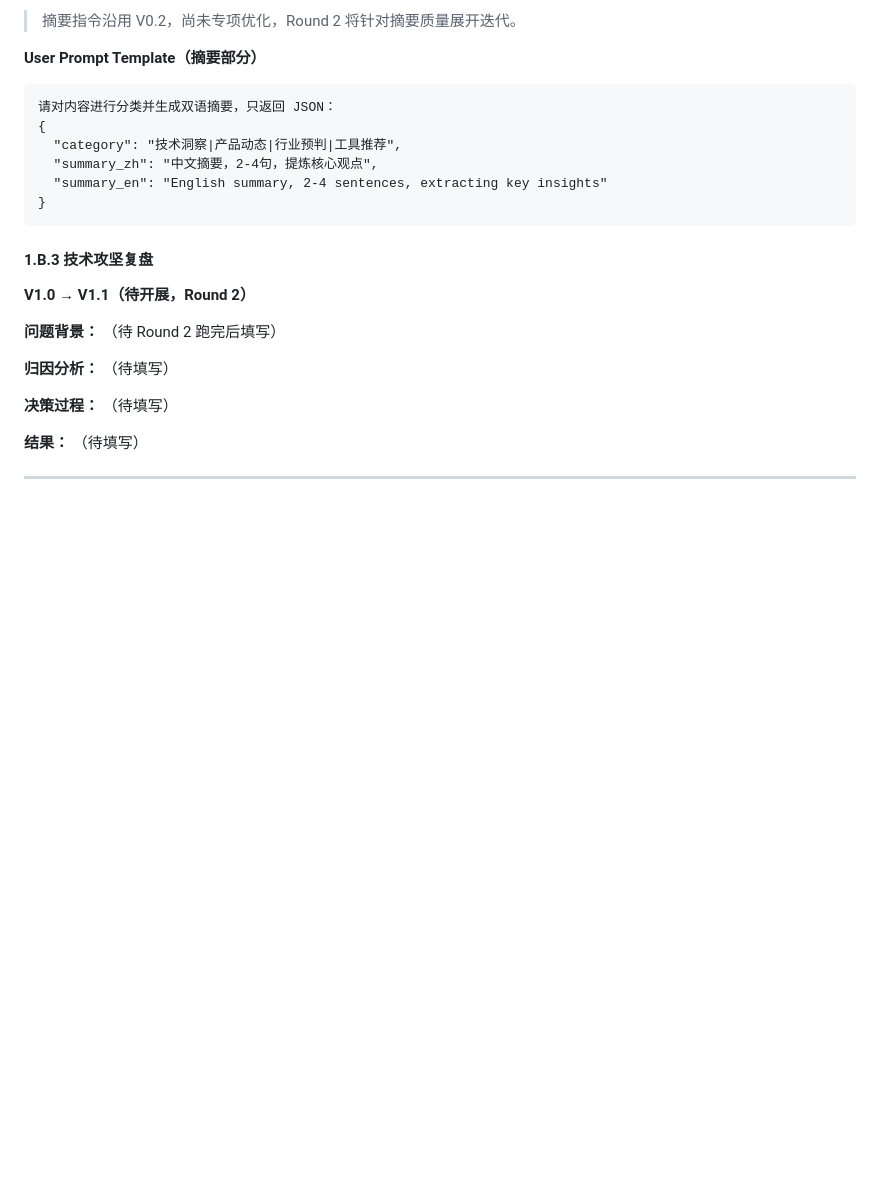
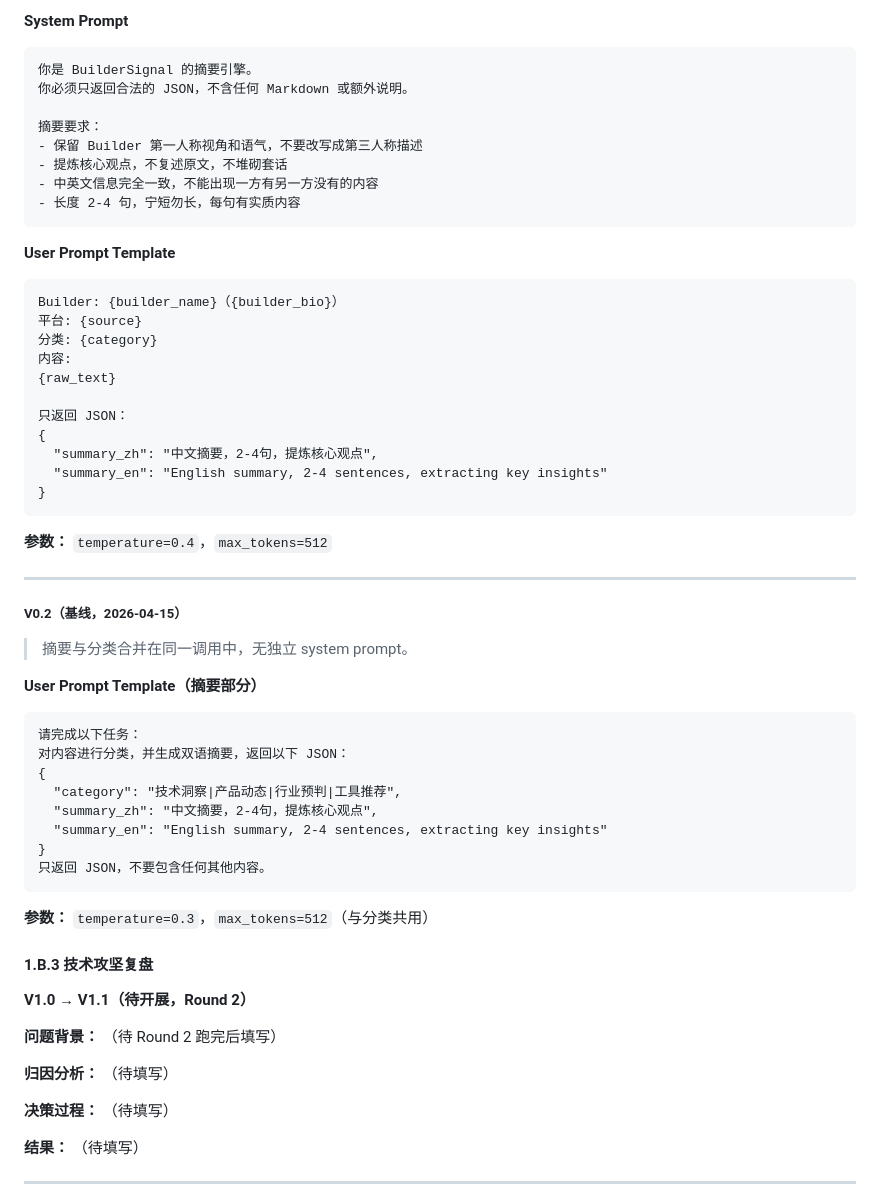
Before and after one commit to Mia-hub7/BuilderSignal, a Markdown page: memory-bank/prompt-engineering.md, the part around one of its changes. Drawn GitHub-style; blank space fills up the shorter version.

````diff
--- a/memory-bank/prompt-engineering.md
+++ b/memory-bank/prompt-engineering.md
@@ -206,15 +251,52 @@ Builder: {builder_name}（{builder_bio}）
 
-> 摘要指令沿用 V0.2，尚未专项优化，Round 2 将针对摘要质量展开迭代。
+**System Prompt**
+```
+你是 BuilderSignal 的摘要引擎。
+你必须只返回合法的 JSON，不含任何 Markdown 或额外说明。
+
+摘要要求：
+- 保留 Builder 第一人称视角和语气，不要改写成第三人称描述
+- 提炼核心观点，不复述原文，不堆砌套话
+- 中英文信息完全一致，不能出现一方有另一方没有的内容
+- 长度 2-4 句，宁短勿长，每句有实质内容
+```
+
+**User Prompt Template**
+```
+Builder: {builder_name}（{builder_bio}）
+平台: {source}
+分类: {category}
+内容:
+{raw_text}
+
+只返回 JSON：
+{
+  "summary_zh": "中文摘要，2-4句，提炼核心观点",
+  "summary_en": "English summary, 2-4 sentences, extracting key insights"
+}
+```
+
+**参数：** `temperature=0.4`，`max_tokens=512`
+
+---
+
+##### V0.2（基线，2026-04-15）
+
+> 摘要与分类合并在同一调用中，无独立 system prompt。
 
 **User Prompt Template（摘要部分）**
 ```
-请对内容进行分类并生成双语摘要，只返回 JSON：
+请完成以下任务：
+对内容进行分类，并生成双语摘要，返回以下 JSON：
 {
   "category": "技术洞察|产品动态|行业预判|工具推荐",
   "summary_zh": "中文摘要，2-4句，提炼核心观点",
   "summary_en": "English summary, 2-4 sentences, extracting key insights"
 }
+只返回 JSON，不要包含任何其他内容。
 ```
+
+**参数：** `temperature=0.3`，`max_tokens=512`（与分类共用）
 
 #### 1.B.3 技术攻坚复盘
 
````
Also changed, not shown: other parts of memory-bank/prompt-engineering.md (+46 -1 lines), memory-bank/prompt_progress.md (added, +198 -0 lines).
